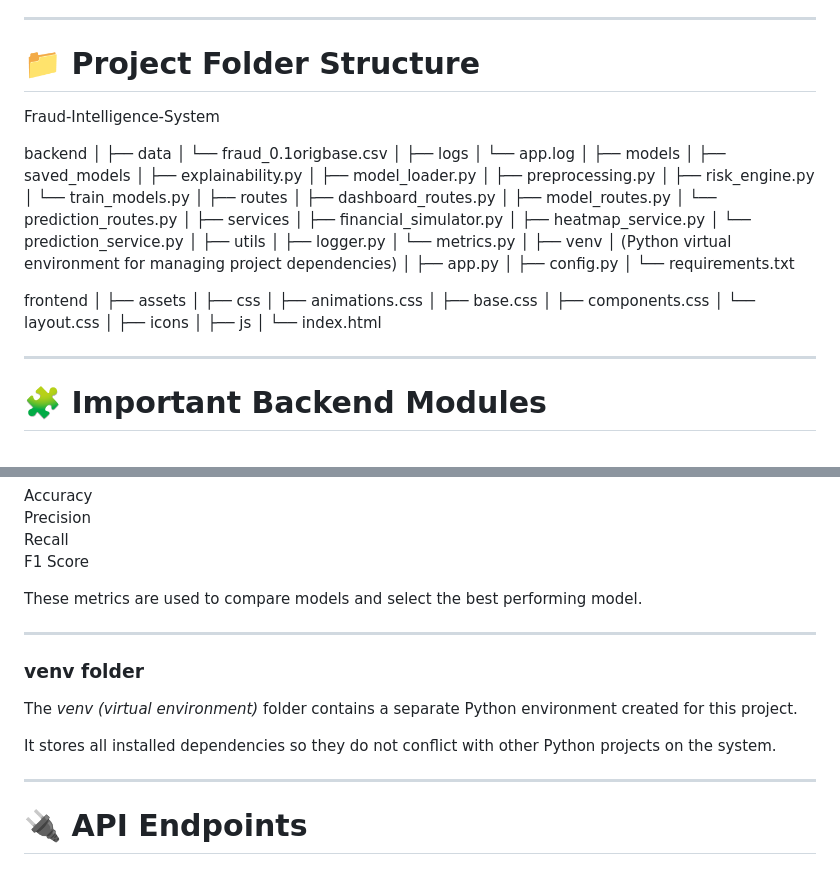
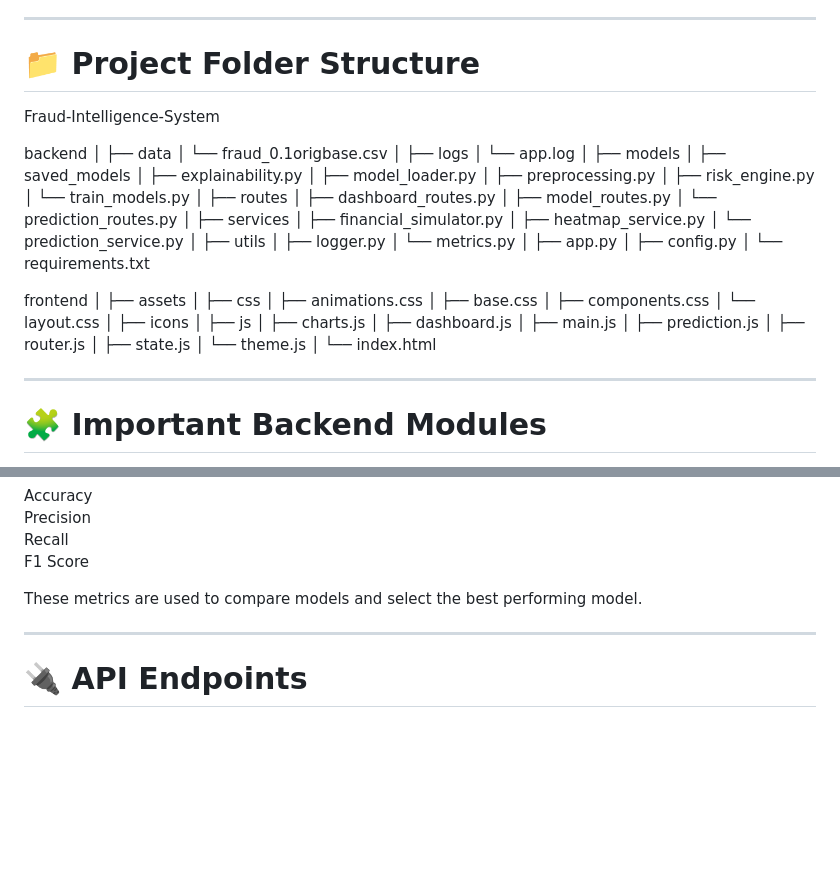
Before and after one commit to AhsanCodes-DA/fraud-detection-ml-system, a Markdown page: README.md, 2 parts joined by grey strips. Drawn GitHub-style; blank space fills up the shorter version.

Commit message:
Update README with project structure and remove venv info
Removed venv folder details and updated project structure section. Added JavaScript files to the project folder structure.

```diff
--- a/README.md
+++ b/README.md
@@ -183,7 +183,6 @@ The backend exposes APIs used by the frontend dashboard to fetch analytics and r
 
 # 📁 Project Folder Structure
 
-
 Fraud-Intelligence-System
 
 backend
@@ -216,9 +215,6 @@ backend
 │   ├── logger.py
 │   └── metrics.py
 │
-├── venv
-│   (Python virtual environment for managing project dependencies)
-│
 ├── app.py
 │
 ├── config.py
@@ -239,6 +235,13 @@ frontend
 ├── icons
 │
 ├── js
+│   ├── charts.js
+│   ├── dashboard.js
+│   ├── main.js
+│   ├── prediction.js
+│   ├── router.js
+│   ├── state.js
+│   └── theme.js
 │
 └── index.html
 
@@ -267,14 +270,6 @@ These metrics are used to compare models and select the best performing model.
 
 ---
 
-### venv folder
-
-The *venv (virtual environment)* folder contains a separate Python environment created for this project.
-
-It stores all installed dependencies so they do not conflict with other Python projects on the system.
-
----
-
 # 🔌 API Endpoints
 
 ### Dashboard Analytics
```
Also changed, not shown: other parts of README.md (+2 -21 lines).
